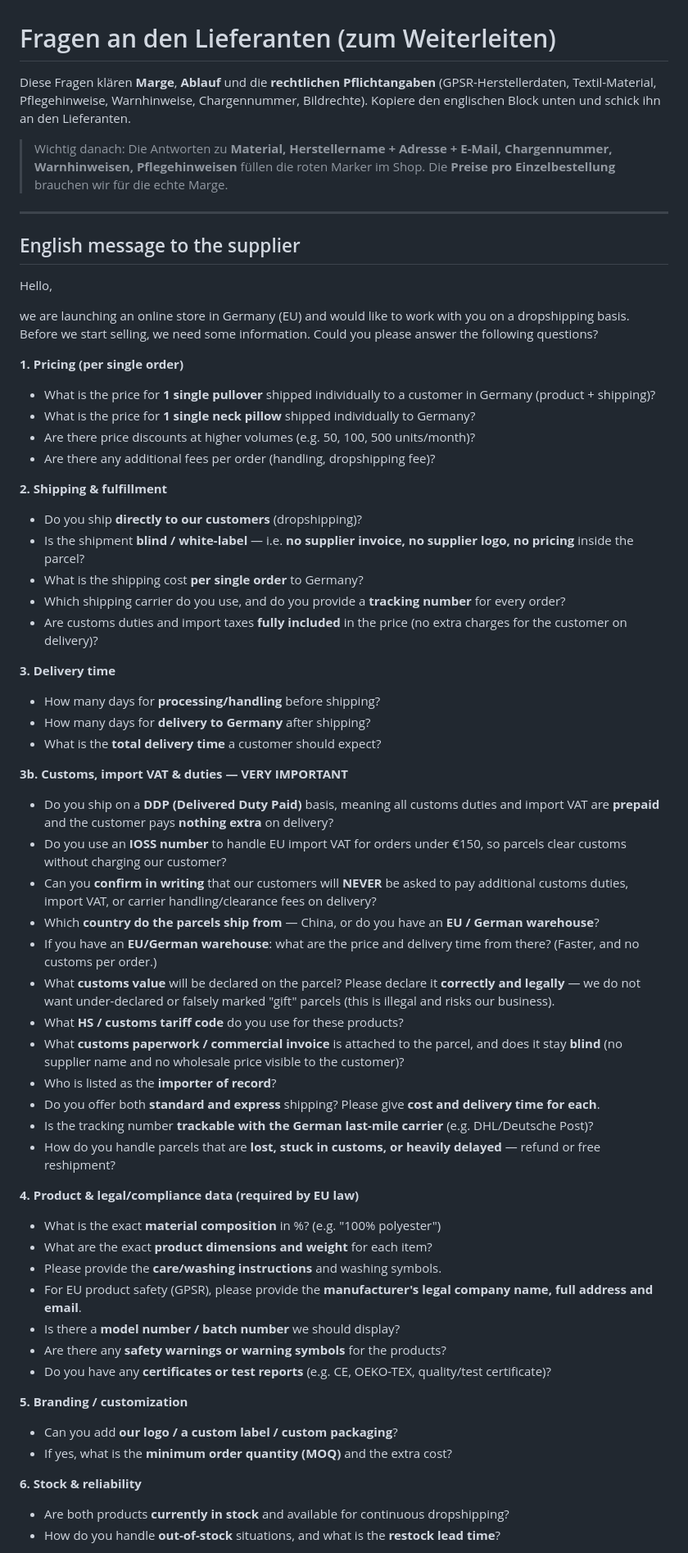
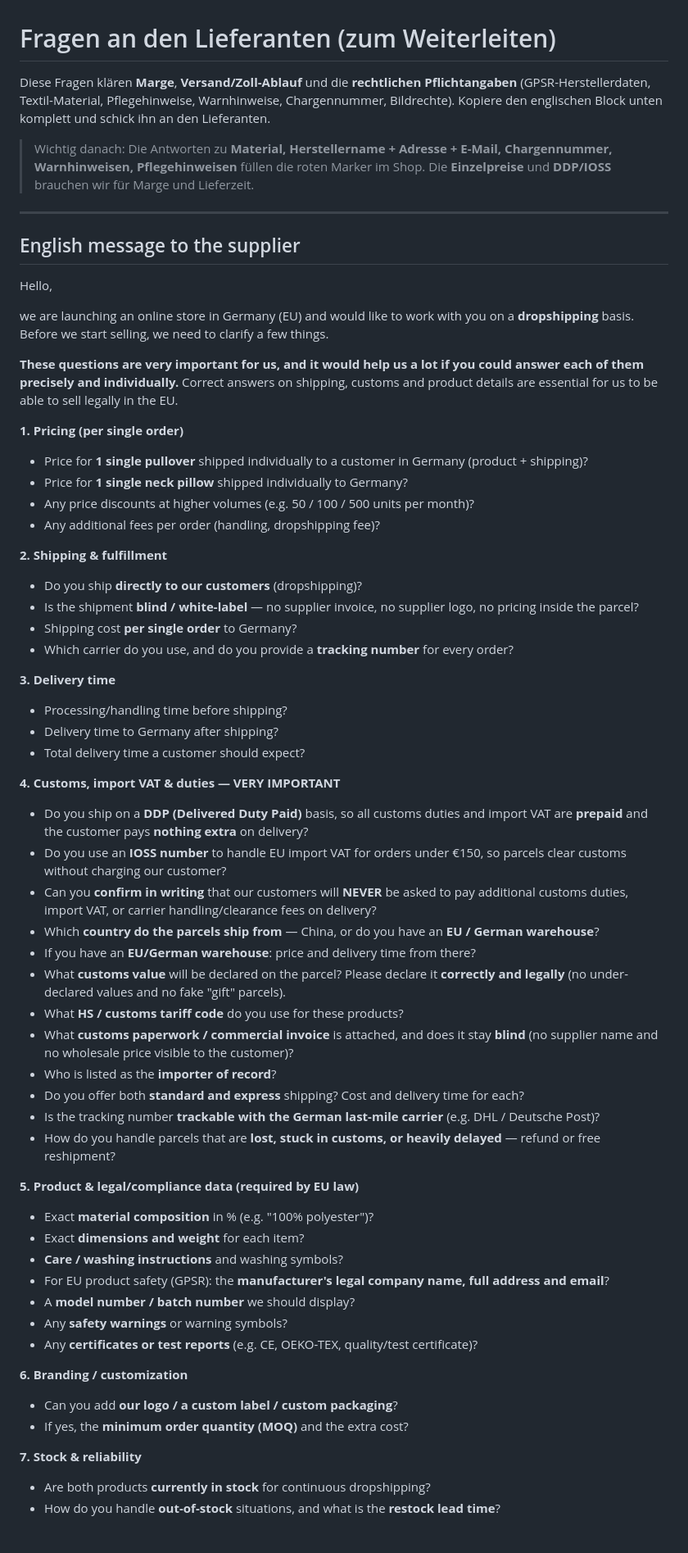
Before and after one commit to edisgrahovic-ops/Jarvis-richtig, a Markdown page: LIEFERANTEN-FRAGEN.md, the part around one of its changes. Shown at 82% size. Rendered like a GitHub page.

Commit message:
Lieferanten-Fragen: finale Gesamtfassung (Wichtigkeits-Hinweis + Entschuldigung fuer Dopplungen)

```diff
--- a/LIEFERANTEN-FRAGEN.md
+++ b/LIEFERANTEN-FRAGEN.md
@@ -1,13 +1,13 @@
 # Fragen an den Lieferanten (zum Weiterleiten)
 
-Diese Fragen klären **Marge**, **Ablauf** und die **rechtlichen Pflichtangaben**
-(GPSR-Herstellerdaten, Textil-Material, Pflegehinweise, Warnhinweise,
-Chargennummer, Bildrechte). Kopiere den englischen Block unten und schick ihn
-an den Lieferanten.
+Diese Fragen klären **Marge**, **Versand/Zoll-Ablauf** und die **rechtlichen
+Pflichtangaben** (GPSR-Herstellerdaten, Textil-Material, Pflegehinweise,
+Warnhinweise, Chargennummer, Bildrechte). Kopiere den englischen Block unten
+komplett und schick ihn an den Lieferanten.
 
 > Wichtig danach: Die Antworten zu **Material, Herstellername + Adresse + E-Mail,
 > Chargennummer, Warnhinweisen, Pflegehinweisen** füllen die roten Marker im Shop.
-> Die **Preise pro Einzelbestellung** brauchen wir für die echte Marge.
+> Die **Einzelpreise** und **DDP/IOSS** brauchen wir für Marge und Lieferzeit.
 
 ---
 
@@ -15,56 +15,55 @@ an den Lieferanten.
 
 Hello,
 
-we are launching an online store in Germany (EU) and would like to work with you
-on a dropshipping basis. Before we start selling, we need some information.
-Could you please answer the following questions?
+we are launching an online store in Germany (EU) and would like to work with you on a **dropshipping** basis. Before we start selling, we need to clarify a few things.
+
+**These questions are very important for us, and it would help us a lot if you could answer each of them precisely and individually.** Correct answers on shipping, customs and product details are essential for us to be able to sell legally in the EU.
 
 **1. Pricing (per single order)**
-- What is the price for **1 single pullover** shipped individually to a customer in Germany (product + shipping)?
-- What is the price for **1 single neck pillow** shipped individually to Germany?
-- Are there price discounts at higher volumes (e.g. 50, 100, 500 units/month)?
-- Are there any additional fees per order (handling, dropshipping fee)?
+- Price for **1 single pullover** shipped individually to a customer in Germany (product + shipping)?
+- Price for **1 single neck pillow** shipped individually to Germany?
+- Any price discounts at higher volumes (e.g. 50 / 100 / 500 units per month)?
+- Any additional fees per order (handling, dropshipping fee)?
 
 **2. Shipping & fulfillment**
 - Do you ship **directly to our customers** (dropshipping)?
-- Is the shipment **blind / white-label** — i.e. **no supplier invoice, no supplier logo, no pricing** inside the parcel?
-- What is the shipping cost **per single order** to Germany?
-- Which shipping carrier do you use, and do you provide a **tracking number** for every order?
-- Are customs duties and import taxes **fully included** in the price (no extra charges for the customer on delivery)?
+- Is the shipment **blind / white-label** — no supplier invoice, no supplier logo, no pricing inside the parcel?
+- Shipping cost **per single order** to Germany?
+- Which carrier do you use, and do you provide a **tracking number** for every order?
 
 **3. Delivery time**
-- How many days for **processing/handling** before shipping?
-- How many days for **delivery to Germany** after shipping?
-- What is the **total delivery time** a customer should expect?
+- Processing/handling time before shipping?
+- Delivery time to Germany after shipping?
+- Total delivery time a customer should expect?
 
-**3b. Customs, import VAT & duties — VERY IMPORTANT**
-- Do you ship on a **DDP (Delivered Duty Paid)** basis, meaning all customs duties and import VAT are **prepaid** and the customer pays **nothing extra** on delivery?
+**4. Customs, import VAT & duties — VERY IMPORTANT**
+- Do you ship on a **DDP (Delivered Duty Paid)** basis, so all customs duties and import VAT are **prepaid** and the customer pays **nothing extra** on delivery?
 - Do you use an **IOSS number** to handle EU import VAT for orders under €150, so parcels clear customs without charging our customer?
 - Can you **confirm in writing** that our customers will **NEVER** be asked to pay additional customs duties, import VAT, or carrier handling/clearance fees on delivery?
 - Which **country do the parcels ship from** — China, or do you have an **EU / German warehouse**?
-- If you have an **EU/German warehouse**: what are the price and delivery time from there? (Faster, and no customs per order.)
-- What **customs value** will be declared on the parcel? Please declare it **correctly and legally** — we do not want under-declared or falsely marked "gift" parcels (this is illegal and risks our business).
+- If you have an **EU/German warehouse**: price and delivery time from there?
+- What **customs value** will be declared on the parcel? Please declare it **correctly and legally** (no under-declared values and no fake "gift" parcels).
 - What **HS / customs tariff code** do you use for these products?
-- What **customs paperwork / commercial invoice** is attached to the parcel, and does it stay **blind** (no supplier name and no wholesale price visible to the customer)?
+- What **customs paperwork / commercial invoice** is attached, and does it stay **blind** (no supplier name and no wholesale price visible to the customer)?
 - Who is listed as the **importer of record**?
-- Do you offer both **standard and express** shipping? Please give **cost and delivery time for each**.
-- Is the tracking number **trackable with the German last-mile carrier** (e.g. DHL/Deutsche Post)?
+- Do you offer both **standard and express** shipping? Cost and delivery time for each?
+- Is the tracking number **trackable with the German last-mile carrier** (e.g. DHL / Deutsche Post)?
 - How do you handle parcels that are **lost, stuck in customs, or heavily delayed** — refund or free reshipment?
 
-**4. Product & legal/compliance data (required by EU law)**
-- What is the exact **material composition** in %? (e.g. "100% polyester")
-- What are the exact **product dimensions and weight** for each item?
-- Please provide the **care/washing instructions** and washing symbols.
-- For EU product safety (GPSR), please provide the **manufacturer's legal company name, full address and email**.
-- Is there a **model number / batch number** we should display?
-- Are there any **safety warnings or warning symbols** for the products?
-- Do you have any **certificates or test reports** (e.g. CE, OEKO-TEX, quality/test certificate)?
+**5. Product & legal/compliance data (required by EU law)**
+- Exact **material composition** in % (e.g. "100% polyester")?
+- Exact **dimensions and weight** for each item?
+- **Care / washing instructions** and washing symbols?
+- For EU product safety (GPSR): the **manufacturer's legal company name, full address and email**?
+- A **model number / batch number** we should display?
+- Any **safety warnings** or warning symbols?
+- Any **certificates or test reports** (e.g. CE, OEKO-TEX, quality/test certificate)?
 
-**5. Branding / customization**
+**6. Branding / customization**
 - Can you add **our logo / a custom label / custom packaging**?
-- If yes, what is the **minimum order quantity (MOQ)** and the extra cost?
+- If yes, the **minimum order quantity (MOQ)** and the extra cost?
 
-**6. Stock & reliability**
-- Are both products **currently in stock** and available for continuous dropshipping?
+**7. Stock & reliability**
+- Are both products **currently in stock** for continuous dropshipping?
 - How do you handle **out-of-stock** situations, and what is the **restock lead time**?
 
```
Also changed, not shown: other parts of LIEFERANTEN-FRAGEN.md (+9 -5 lines).
